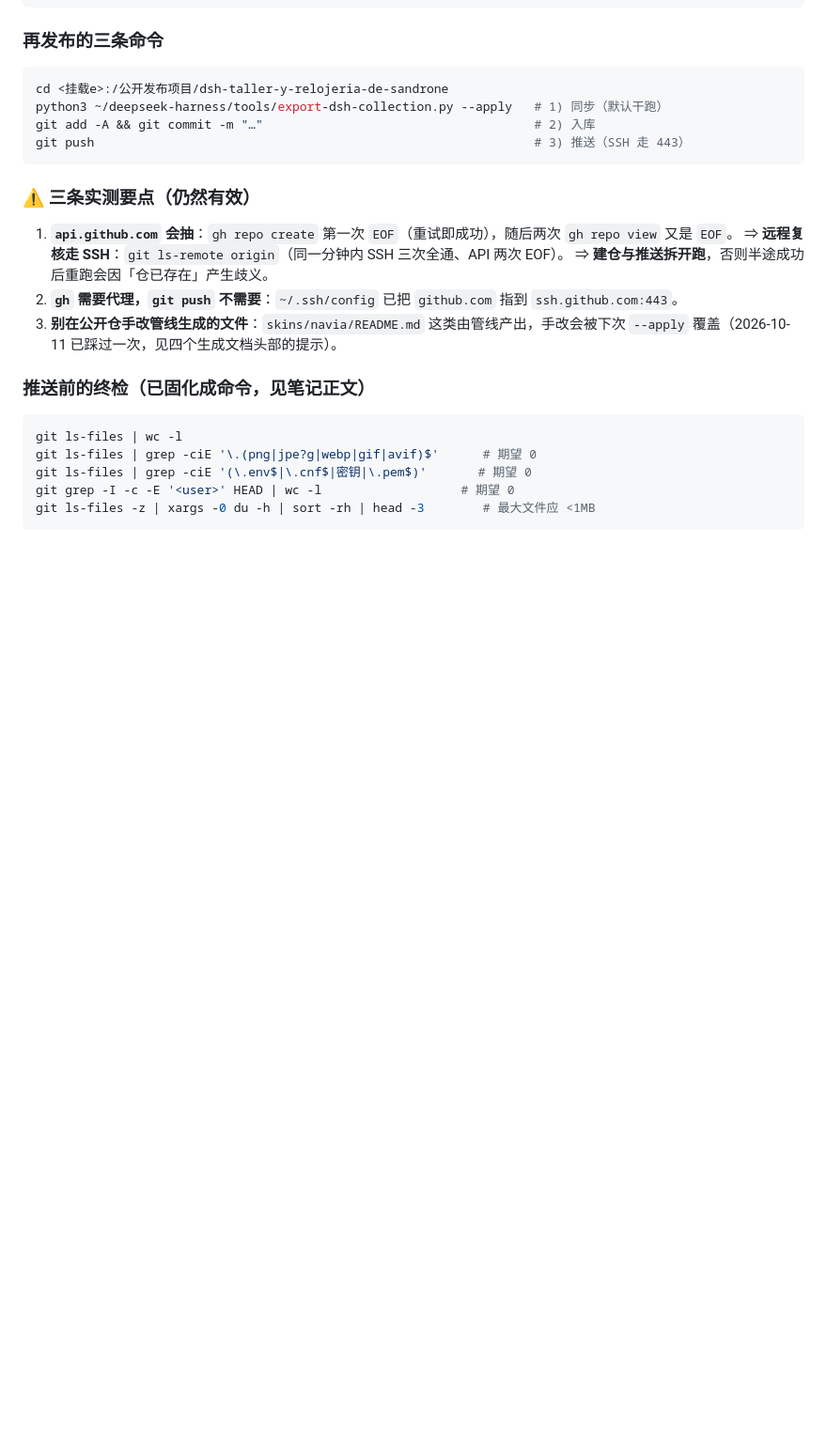
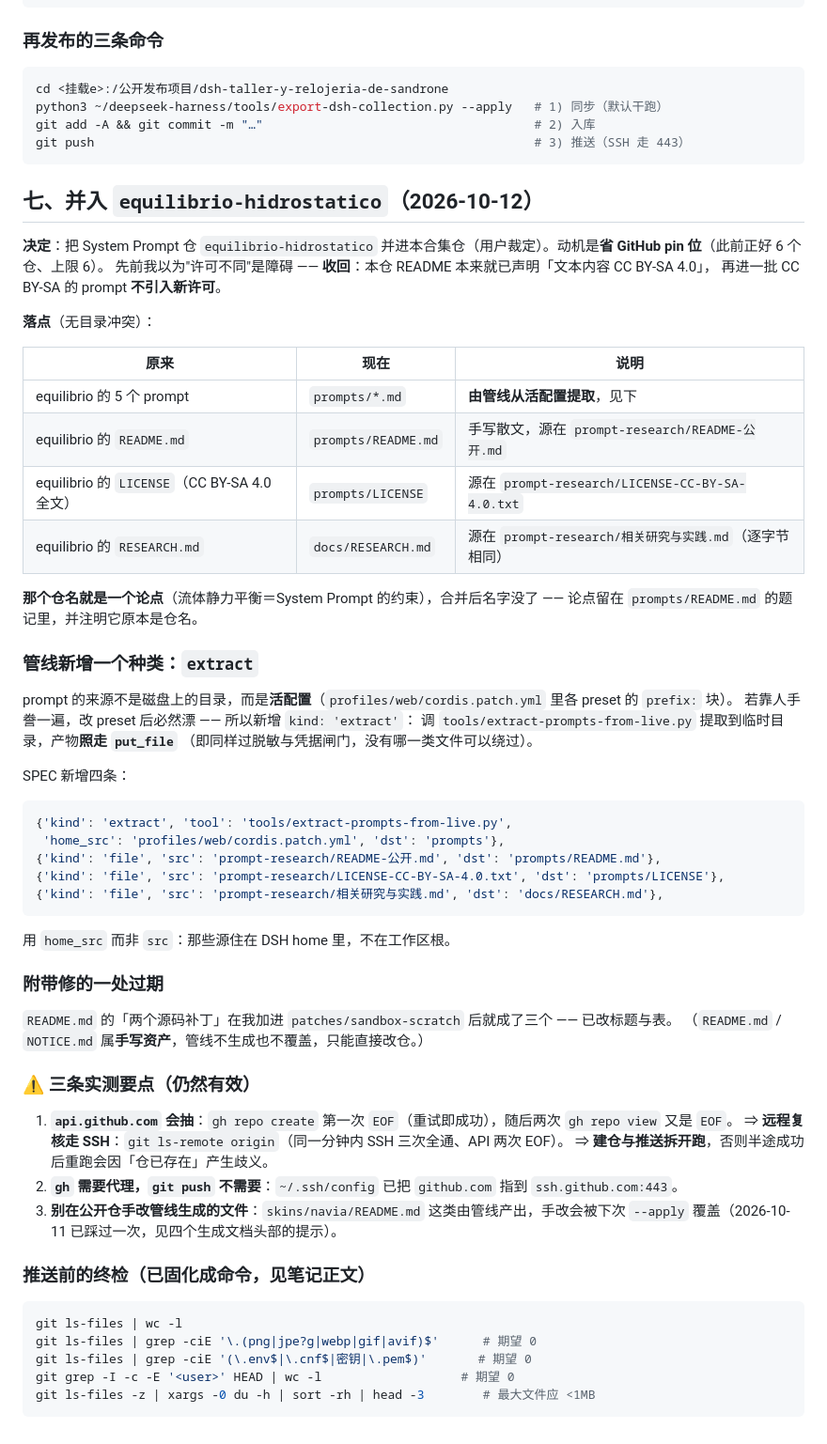
Before and after one commit to la-sandrone/dsh-taller-y-relojeria-de-sandrone, a Markdown page: notes/部署/DSH公开仓-合集仓与导出管线.md, the part around the change. Shown at 94% size. Rendered like a GitHub page; blank space fills up the shorter version.

Commit message:
笔记同步：合集仓并入 equilibrio 的经过与管线新增 extract 种类
- notes/部署/DSH公开仓-合集仓与导出管线.md 加第七节：合并决定与动机（省 pin 位）、
  落点映射、新增的 extract 种类（prompt 从活配置派生而非人手誊）、
  以及附带修掉的一处过期（补丁节 两个→三个）

````diff
--- a/notes/部署/DSH公开仓-合集仓与导出管线.md
+++ b/notes/部署/DSH公开仓-合集仓与导出管线.md
@@ -96,6 +96,48 @@ git add -A && git commit -m "…"                                     # 2) 入
 git push                                                            # 3) 推送（SSH 走 443）
 ```
 
+## 七、并入 `equilibrio-hidrostatico`（2026-10-12）
+
+**决定**：把 System Prompt 仓 `equilibrio-hidrostatico` 并进本合集仓（用户裁定）。动机是**省 GitHub pin 位**（此前正好 6 个仓、上限 6）。
+先前我以为"许可不同"是障碍 —— **收回**：本仓 README 本来就已声明「文本内容 CC BY-SA 4.0」，
+再进一批 CC BY-SA 的 prompt **不引入新许可**。
+
+**落点**（无目录冲突）：
+
+| 原来 | 现在 | 说明 |
+|---|---|---|
+| equilibrio 的 5 个 prompt | `prompts/*.md` | **由管线从活配置提取**，见下 |
+| equilibrio 的 `README.md` | `prompts/README.md` | 手写散文，源在 `prompt-research/README-公开.md` |
+| equilibrio 的 `LICENSE`（CC BY-SA 4.0 全文） | `prompts/LICENSE` | 源在 `prompt-research/LICENSE-CC-BY-SA-4.0.txt` |
+| equilibrio 的 `RESEARCH.md` | `docs/RESEARCH.md` | 源在 `prompt-research/相关研究与实践.md`（逐字节相同） |
+
+**那个仓名就是一个论点**（流体静力平衡＝System Prompt 的约束），合并后名字没了 ——
+论点留在 `prompts/README.md` 的题记里，并注明它原本是仓名。
+
+### 管线新增一个种类：`extract`
+
+prompt 的来源不是磁盘上的目录，而是**活配置**（`profiles/web/cordis.patch.yml` 里各 preset 的 `prefix:` 块）。
+若靠人手誊一遍，改 preset 后必然漂 —— 所以新增 `kind: 'extract'`：
+调 `tools/extract-prompts-from-live.py` 提取到临时目录，产物**照走 `put_file`**
+（即同样过脱敏与凭据闸门，没有哪一类文件可以绕过）。
+
+SPEC 新增四条：
+
+```python
+{'kind': 'extract', 'tool': 'tools/extract-prompts-from-live.py',
+ 'home_src': 'profiles/web/cordis.patch.yml', 'dst': 'prompts'},
+{'kind': 'file', 'src': 'prompt-research/README-公开.md', 'dst': 'prompts/README.md'},
+{'kind': 'file', 'src': 'prompt-research/LICENSE-CC-BY-SA-4.0.txt', 'dst': 'prompts/LICENSE'},
+{'kind': 'file', 'src': 'prompt-research/相关研究与实践.md', 'dst': 'docs/RESEARCH.md'},
+```
+
+用 `home_src` 而非 `src`：那些源住在 DSH home 里，不在工作区根。
+
+### 附带修的一处过期
+
+`README.md` 的「两个源码补丁」在我加进 `patches/sandbox-scratch` 后就成了三个 —— 已改标题与表。
+（`README.md` / `NOTICE.md` 属**手写资产**，管线不生成也不覆盖，只能直接改仓。）
+
 ### ⚠️ 三条实测要点（仍然有效）
 
 1. **`api.github.com` 会抽**：`gh repo create` 第一次 `EOF`（重试即成功），随后两次 `gh repo view` 又是 `EOF`。
````
